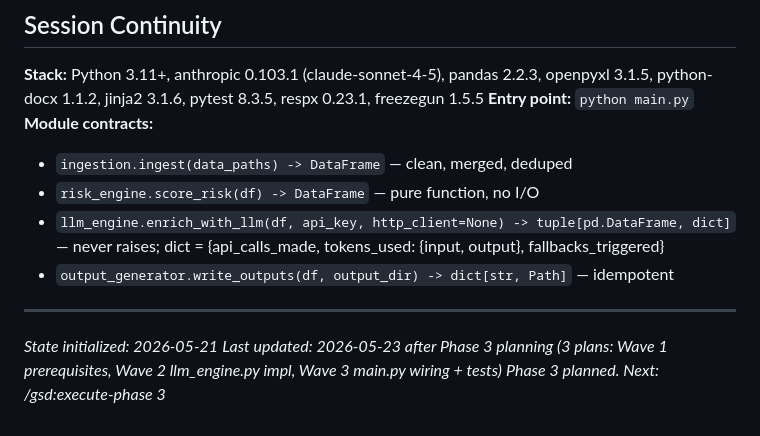
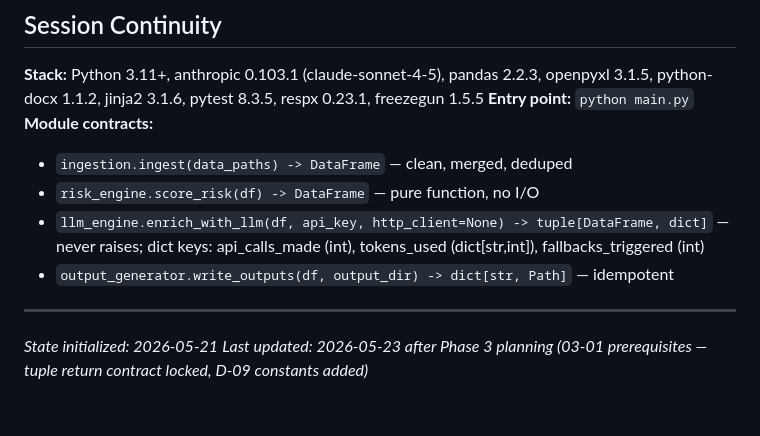
Before and after one commit to abdulrahmanbmousa-a11y/boon-academy-intervention, a Markdown page: .planning/STATE.md, the part around the change. Rendered like a GitHub page.

Commit message:
docs(03-01): update STATE.md module contract — tuple return type locked for enrich_with_llm
- Changed return type from tuple[pd.DataFrame, dict] to tuple[DataFrame, dict]
- Clarified dict keys: api_calls_made (int), tokens_used (dict[str,int]), fallbacks_triggered (int)
- Updated Last updated timestamp to reflect 03-01 prerequisites execution

```diff
--- a/.planning/STATE.md
+++ b/.planning/STATE.md
@@ -121,10 +121,9 @@ See: .planning/PROJECT.md (updated 2026-05-21)
 
 - `ingestion.ingest(data_paths) -> DataFrame` — clean, merged, deduped
 - `risk_engine.score_risk(df) -> DataFrame` — pure function, no I/O
-- `llm_engine.enrich_with_llm(df, api_key, http_client=None) -> tuple[pd.DataFrame, dict]` — never raises; dict = {api_calls_made, tokens_used: {input, output}, fallbacks_triggered}
+- `llm_engine.enrich_with_llm(df, api_key, http_client=None) -> tuple[DataFrame, dict]` — never raises; dict keys: api_calls_made (int), tokens_used (dict[str,int]), fallbacks_triggered (int)
 - `output_generator.write_outputs(df, output_dir) -> dict[str, Path]` — idempotent
 
 ---
 *State initialized: 2026-05-21*
-*Last updated: 2026-05-23 after Phase 3 planning (3 plans: Wave 1 prerequisites, Wave 2 llm_engine.py impl, Wave 3 main.py wiring + tests)*
-*Phase 3 planned. Next: /gsd:execute-phase 3*
+*Last updated: 2026-05-23 after Phase 3 planning (03-01 prerequisites — tuple return contract locked, D-09 constants added)*
```
